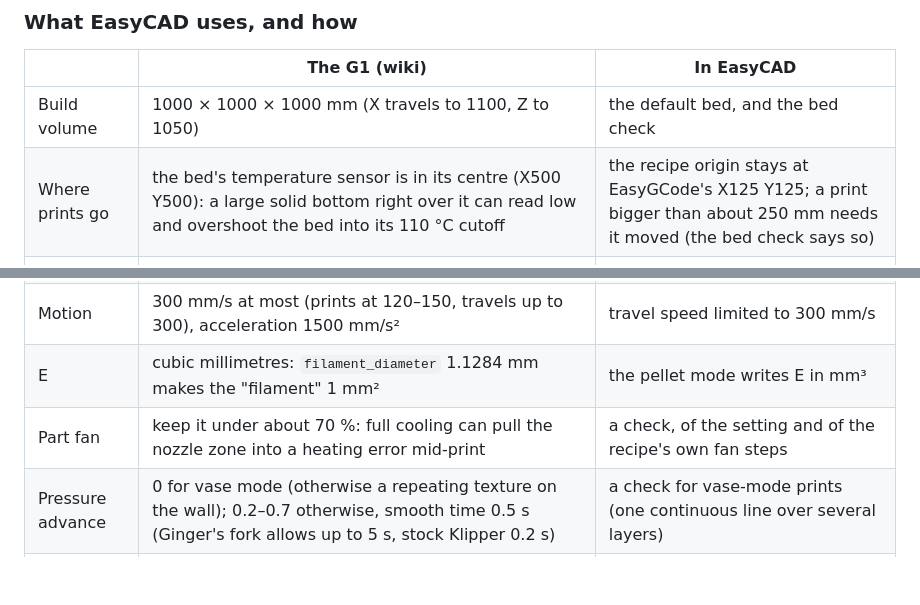
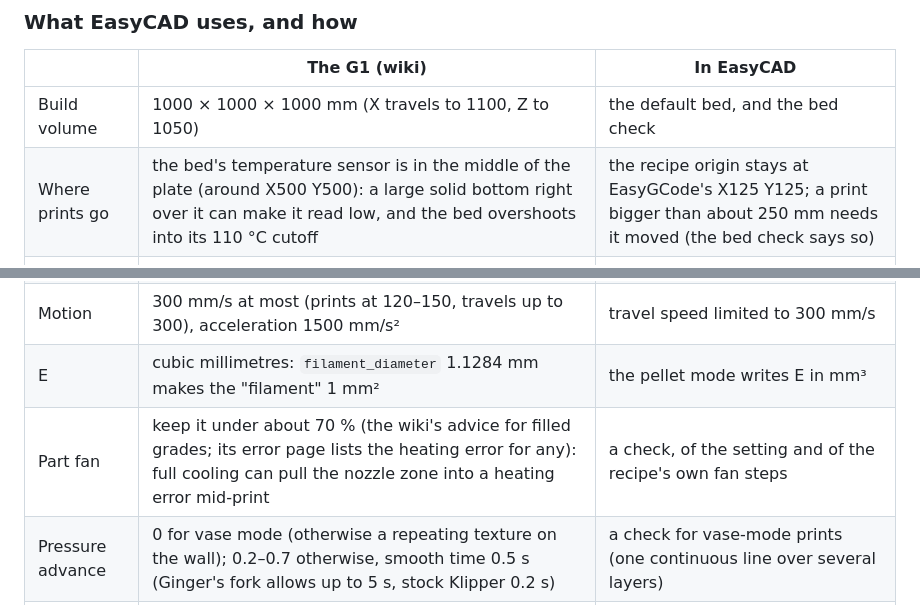
Before and after one commit to jasperkrebs/easycad, a Markdown page: docs/printers.md, 2 parts joined by grey strips. GitHub-like rendering; blank space fills up the shorter version.

Commit message:
printers.md: say which of the G1's figures are inferred
Co-Authored-By: Claude Opus 5.5 <noreply@anthropic.com>
Claude-Session: https://claude.ai/code/session_01CCUZNZf9CG7vRSYejd7UCf

```diff
--- a/docs/printers.md
+++ b/docs/printers.md
@@ -27,14 +27,14 @@ messages, Klipper MCU communication lost.
 | | The G1 (wiki) | In EasyCAD |
 |---|---|---|
 | Build volume | 1000 × 1000 × 1000 mm (X travels to 1100, Z to 1050) | the default bed, and the bed check |
-| Where prints go | the bed's temperature sensor is in its centre (X500 Y500): a large solid bottom right over it can read low and overshoot the bed into its 110 °C cutoff | the recipe origin stays at EasyGCode's X125 Y125; a print bigger than about 250 mm needs it moved (the bed check says so) |
+| Where prints go | the bed's temperature sensor is in the middle of the plate (around X500 Y500): a large solid bottom right over it can make it read low, and the bed overshoots into its 110 °C cutoff | the recipe origin stays at EasyGCode's X125 Y125; a print bigger than about 250 mm needs it moved (the bed check says so) |
 | Nozzles | 1, 1.8, 3, 5 and 8 mm. Ginger's profiles: layers about half the nozzle (0.6, 0.9, 1.3, 2.5, 4 mm), lines a little wider than it (1.2, 1.9, 3.2, 5.5, 9.5 mm); thicker layers drag the nozzle on the layer below | the **nozzle** setting (the one in the machine; 1.8 mm to start, matching EasyGCode's 2 mm lines), and checks of line width and layer height against it |
 | Flow | Ginger's profiles run 200 mm³/s; the 1 mm nozzle tops out around 150, 3 mm around 300, 8 mm around 500. **Below about 150 mm³/s (really around 100) the barrel inlet can plug**: the passing pellets are what cool it, so the fix is a cooler upper zone, never a hotter one | max flow 200 (a material preset sets its own); the nozzle's ceiling; a **low-flow check** that passes once the upper zone runs at least 10 °C below the other two |
 | Heating zones | three: upper (feeding, Klipper's `extruder`, T0), middle (melting, `extruder1`), lower (nozzle, `extruder2`); 160–280 °C (`min_extrude_temp`, `max_temp`) | zone settings limited to 160–280 °C; the engine refuses G-code with a zone outside that, machine events included (printing on after cooling below 160 stops the print) |
 | Bed | up to 110 °C (watermark control, ±1 °C) | bed setting 0–110 °C; the engine refuses more |
 | Motion | 300 mm/s at most (prints at 120–150, travels up to 300), acceleration 1500 mm/s² | travel speed limited to 300 mm/s |
 | E | cubic millimetres: `filament_diameter` 1.1284 mm makes the "filament" 1 mm² | the pellet mode writes E in mm³ |
-| Part fan | keep it under about 70 %: full cooling can pull the nozzle zone into a heating error mid-print | a check, of the setting and of the recipe's own fan steps |
+| Part fan | keep it under about 70 % (the wiki's advice for filled grades; its error page lists the heating error for any): full cooling can pull the nozzle zone into a heating error mid-print | a check, of the setting and of the recipe's own fan steps |
 | Pressure advance | 0 for vase mode (otherwise a repeating texture on the wall); 0.2–0.7 otherwise, smooth time 0.5 s (Ginger's fork allows up to 5 s, stock Klipper 0.2 s) | a check for vase-mode prints (one continuous line over several layers) |
 | Tiny segments | G-code with thousands of very short moves stops the G1 with "stepper too far in past" | the agent knows to raise the recipe's chord tolerance |
 | Materials | Ginger Slicer's shipped profiles (below) | **material presets**: the three zones, the bed and the max flow in one go (Print tab, or `set_printer` with `material`) |
```
